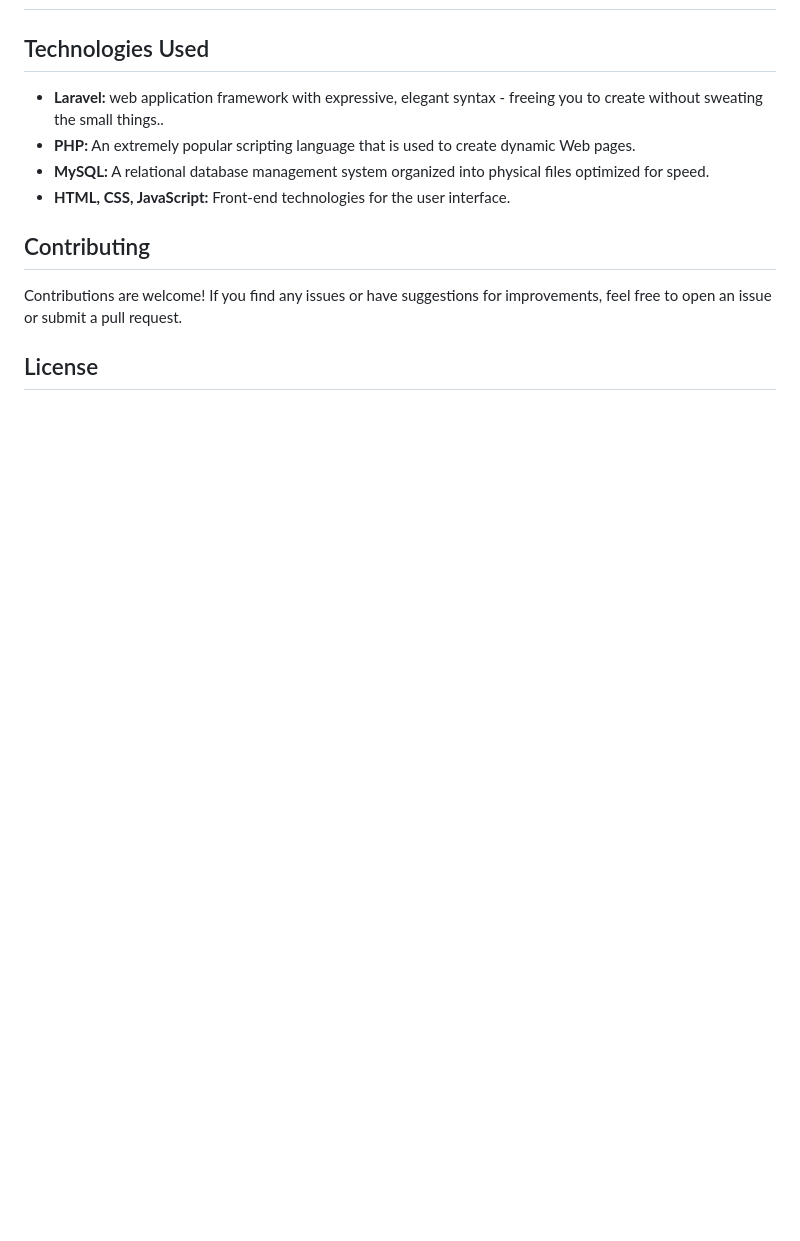
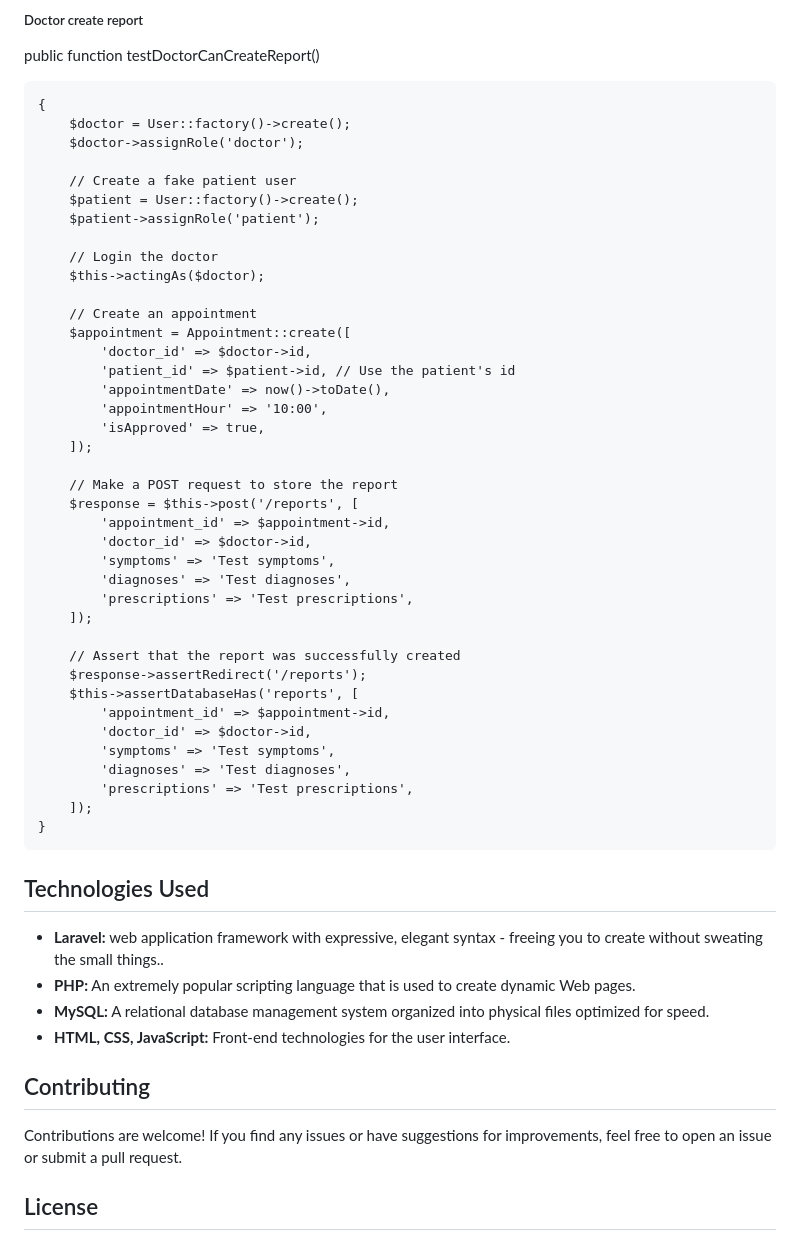
Before and after one commit to HaniAlija49/AmbulanceManagementLaravel, a Markdown page: README.md, the part around one of its changes. Drawn GitHub-style; blank space fills up the shorter version.

```diff
--- a/README.md
+++ b/README.md
@@ -143,3 +222,47 @@ To use this application, simply login with the information above and register ne
+##### Doctor create report
+
+public function testDoctorCanCreateReport()
+
+    {
+        $doctor = User::factory()->create();
+        $doctor->assignRole('doctor');
+
+        // Create a fake patient user
+        $patient = User::factory()->create();
+        $patient->assignRole('patient');
+
+        // Login the doctor
+        $this->actingAs($doctor);
+
+        // Create an appointment
+        $appointment = Appointment::create([
+            'doctor_id' => $doctor->id,
+            'patient_id' => $patient->id, // Use the patient's id
+            'appointmentDate' => now()->toDate(),
+            'appointmentHour' => '10:00',
+            'isApproved' => true,
+        ]);
+
+        // Make a POST request to store the report
+        $response = $this->post('/reports', [
+            'appointment_id' => $appointment->id,
+            'doctor_id' => $doctor->id,
+            'symptoms' => 'Test symptoms',
+            'diagnoses' => 'Test diagnoses',
+            'prescriptions' => 'Test prescriptions',
+        ]);
+
+        // Assert that the report was successfully created
+        $response->assertRedirect('/reports');
+        $this->assertDatabaseHas('reports', [
+            'appointment_id' => $appointment->id,
+            'doctor_id' => $doctor->id,
+            'symptoms' => 'Test symptoms',
+            'diagnoses' => 'Test diagnoses',
+            'prescriptions' => 'Test prescriptions',
+        ]);
+    }
+
 
 ## Technologies Used
 
```
Also changed, not shown: other parts of README.md (+79 -0 lines).
